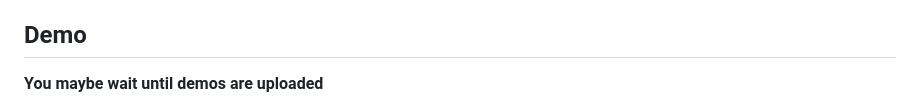
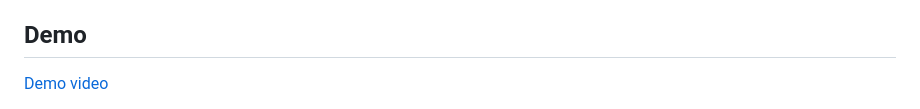
Before and after one commit to emprius/emprius-app-frontend, a Markdown page: README.md, the part around the change printed below. Drawn GitHub-style.

Commit message:
Change demo to link

```diff
--- a/README.md
+++ b/README.md
@@ -85,5 +85,5 @@ Download the [latest artifact](https://gitlab.com/emprius/emprius-app/-/jobs) fr
 
 ## Demo
 
-**You maybe wait until demos are uploaded**
+[Demo video](https://vimeo.com/manage/videos/789282344)
 
```
Also changed, not shown: other parts of README.md (+0 -2 lines).
